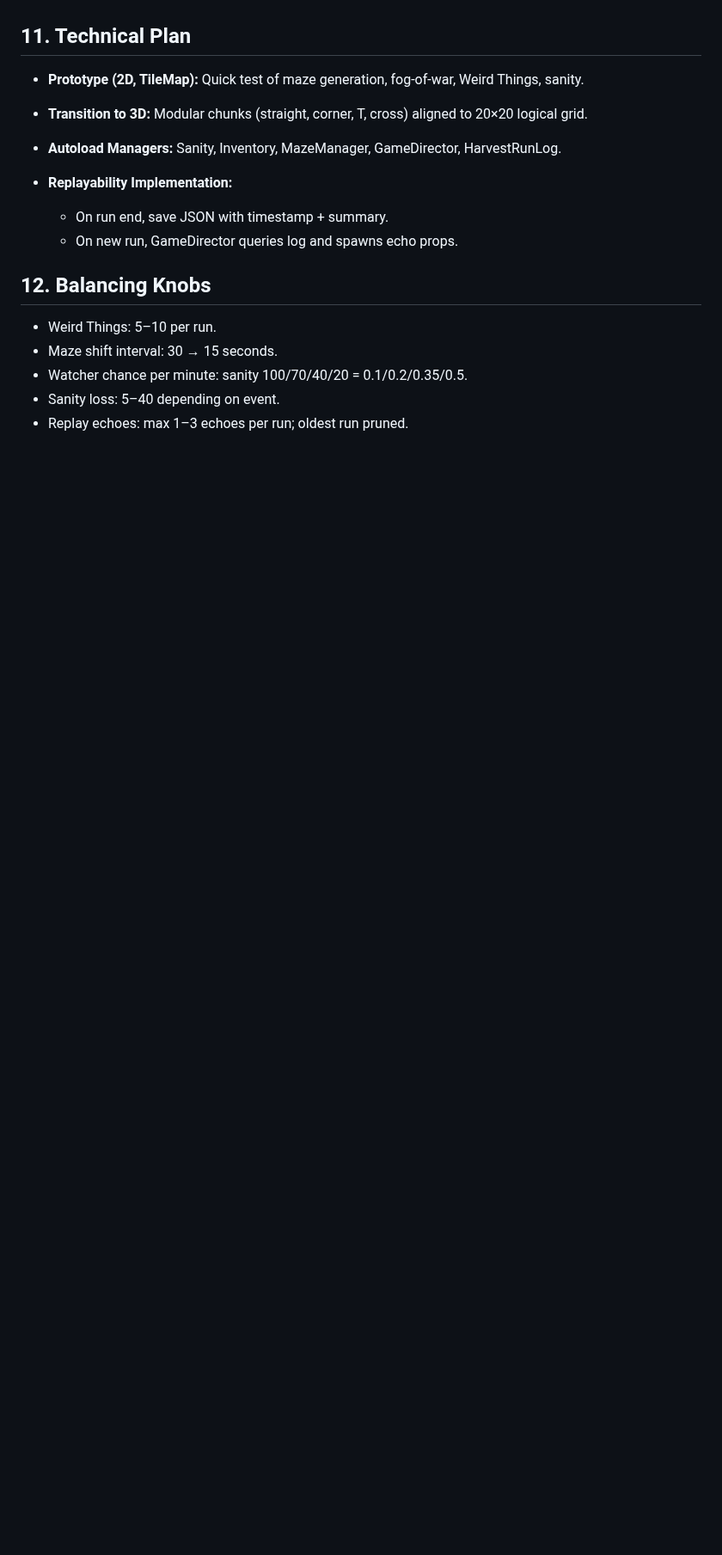
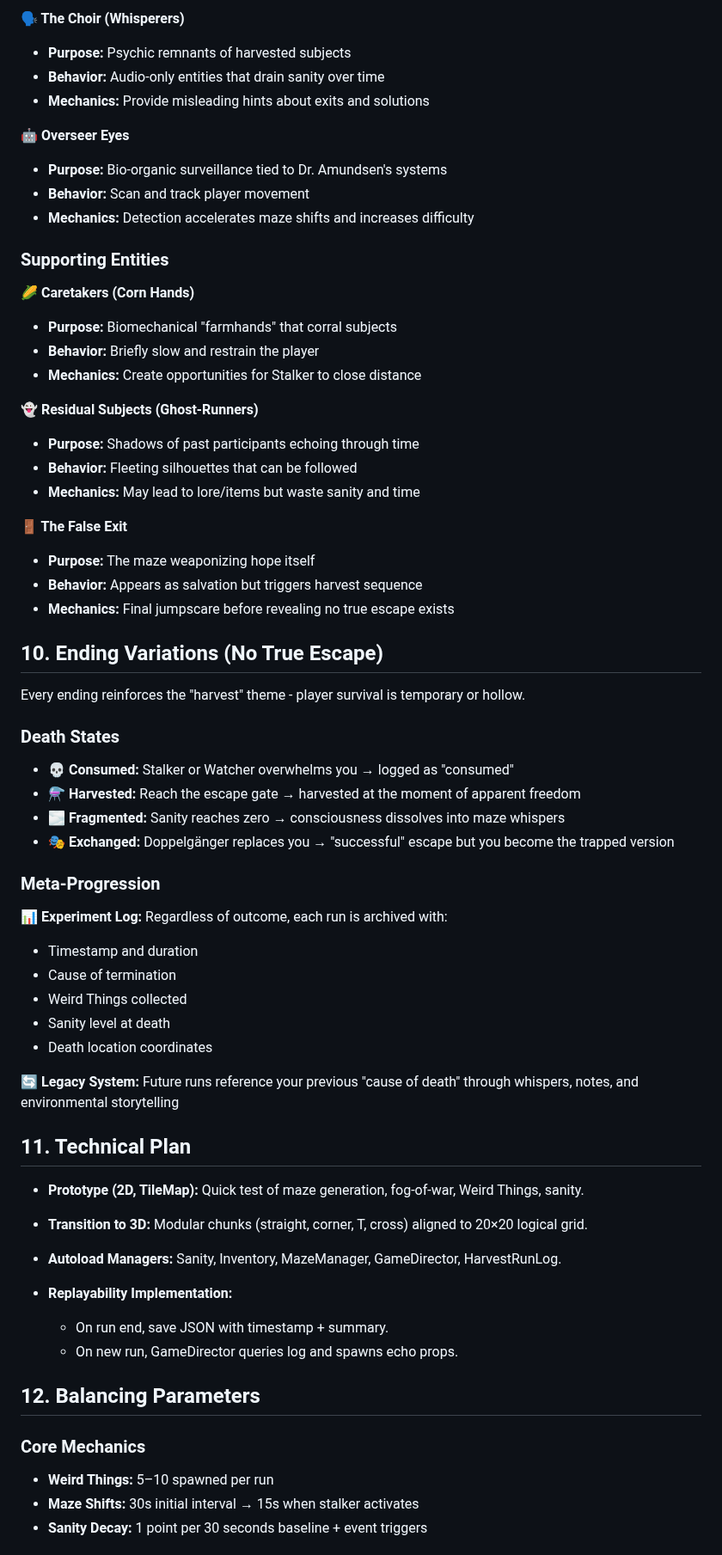
Before and after one commit to Jazhikho/project_harvest, a Markdown page: GDD.md, the part around one of its changes. Shown at 86% size. GitHub-like rendering; blank space fills up the shorter version.

```diff
--- a/GDD.md
+++ b/GDD.md
@@ -110,3 +146,49 @@ A survival horror game set in a shifting corn maze. The player enters expecting
+**🗣️ The Choir (Whisperers)**
+- **Purpose:** Psychic remnants of harvested subjects
+- **Behavior:** Audio-only entities that drain sanity over time
+- **Mechanics:** Provide misleading hints about exits and solutions
+
+**🤖 Overseer Eyes**
+- **Purpose:** Bio-organic surveillance tied to Dr. Amundsen's systems
+- **Behavior:** Scan and track player movement
+- **Mechanics:** Detection accelerates maze shifts and increases difficulty
+
+### Supporting Entities
+
+**🌽 Caretakers (Corn Hands)**
+- **Purpose:** Biomechanical "farmhands" that corral subjects
+- **Behavior:** Briefly slow and restrain the player
+- **Mechanics:** Create opportunities for Stalker to close distance
+
+**👻 Residual Subjects (Ghost-Runners)**
+- **Purpose:** Shadows of past participants echoing through time
+- **Behavior:** Fleeting silhouettes that can be followed
+- **Mechanics:** May lead to lore/items but waste sanity and time
+
+**🚪 The False Exit**
+- **Purpose:** The maze weaponizing hope itself
+- **Behavior:** Appears as salvation but triggers harvest sequence
+- **Mechanics:** Final jumpscare before revealing no true escape exists
+
+## 10. Ending Variations (No True Escape)
+
+Every ending reinforces the "harvest" theme - player survival is temporary or hollow.
+
+### Death States
+- **💀 Consumed:** Stalker or Watcher overwhelms you → logged as "consumed"
+- **⚗️ Harvested:** Reach the escape gate → harvested at the moment of apparent freedom
+- **🌫️ Fragmented:** Sanity reaches zero → consciousness dissolves into maze whispers
+- **🎭 Exchanged:** Doppelgänger replaces you → "successful" escape but you become the trapped version
+
+### Meta-Progression
+**📊 Experiment Log:** Regardless of outcome, each run is archived with:
+- Timestamp and duration
+- Cause of termination
+- Weird Things collected
+- Sanity level at death
+- Death location coordinates
+
+**🔄 Legacy System:** Future runs reference your previous "cause of death" through whispers, notes, and environmental storytelling
 
 ## 11. Technical Plan
 
@@ -118,11 +200,10 @@ A survival horror game set in a shifting corn maze. The player enters expecting
   * On run end, save JSON with timestamp + summary.
   * On new run, GameDirector queries log and spawns echo props.
 
-## 12. Balancing Knobs
+## 12. Balancing Parameters
 
-* Weird Things: 5–10 per run.
-* Maze shift interval: 30 → 15 seconds.
-* Watcher chance per minute: sanity 100/70/40/20 = 0.1/0.2/0.35/0.5.
-* Sanity loss: 5–40 depending on event.
-* Replay echoes: max 1–3 echoes per run; oldest run pruned.
+### Core Mechanics
+- **Weird Things:** 5–10 spawned per run
+- **Maze Shifts:** 30s initial interval → 15s when stalker activates
+- **Sanity Decay:** 1 point per 30 seconds baseline + event triggers
 
```
Also changed, not shown: other parts of GDD.md (+120 -53 lines), README.md (added, +147 -0 lines), TIMELINE.md (added, +265 -0 lines).
